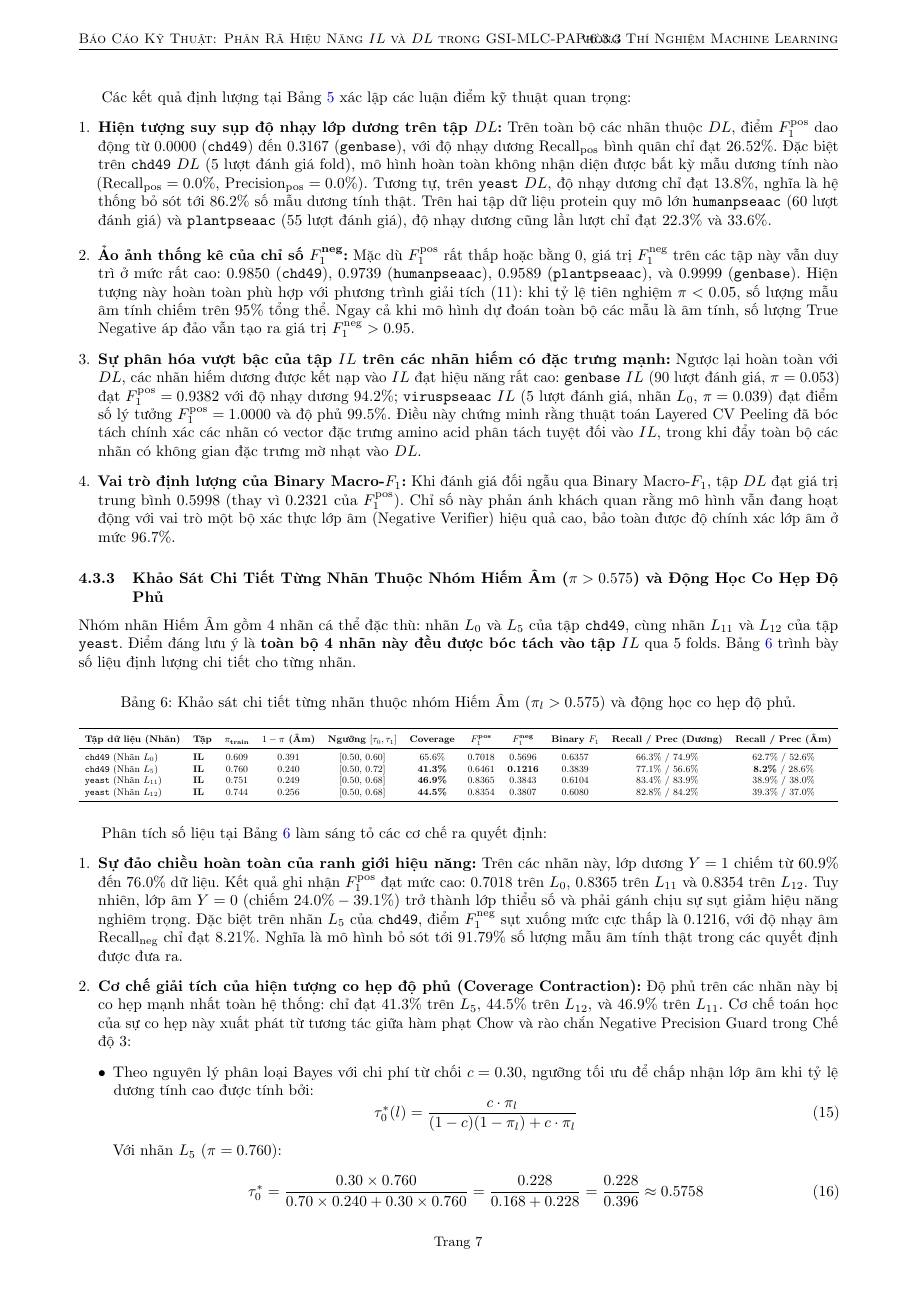
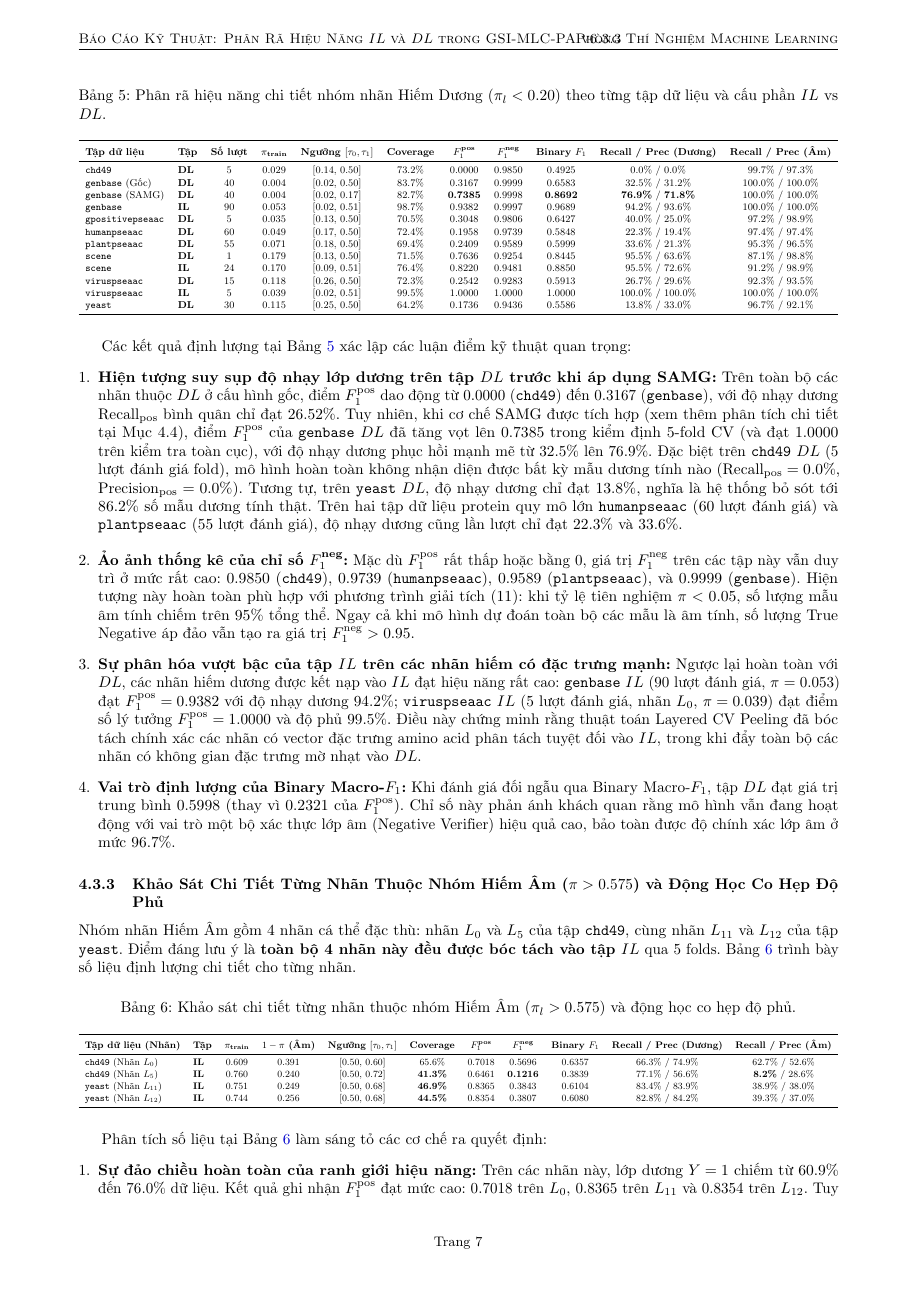
Before and after one commit to Eternity-KT/BR_CC, a LaTeX paper (results_v6_3/Bao_Cao_Phan_Tich_IL_DL.tex): page 7 of 10 before the commit and page 7 of 11 after it. Compiled offline with pdfLaTeX.

Commit message:
docs: update Table 5 in IL-DL report with before-after SAMG comparison

```diff
--- a/results_v6_3/Bao_Cao_Phan_Tich_IL_DL.tex
+++ b/results_v6_3/Bao_Cao_Phan_Tich_IL_DL.tex
@@ -323,7 +323,8 @@ Bảng \ref{tab:rarity_f1} tổng hợp kết quả đánh giá 425 lượt nhã
 \textbf{Tập dữ liệu} & \textbf{Tập} & \textbf{Số lượt} & \textbf{$\pi_{\text{train}}$} & \textbf{Ngưỡng $[\tau_0, \tau_1]$} & \textbf{Coverage} & \textbf{$F_1^{\text{pos}}$} & \textbf{$F_1^{\text{neg}}$} & \textbf{Binary $F_1$} & \textbf{Recall / Prec (Dương)} & \textbf{Recall / Prec (Âm)} \\
 \midrule
 \texttt{chd49}           & \textbf{DL} & 5   & 0.029 & [0.14, 0.50] & 73.2\% & 0.0000 & 0.9850 & 0.4925 & 0.0\% / 0.0\%   & 99.7\% / 97.3\% \\
-\texttt{genbase}         & \textbf{DL} & 40  & 0.004 & [0.02, 0.50] & 83.7\% & 0.3167 & 0.9999 & 0.6583 & 32.5\% / 31.2\% & 100.0\% / 100.0\% \\
+\texttt{genbase} (Gốc)   & \textbf{DL} & 40  & 0.004 & [0.02, 0.50] & 83.7\% & 0.3167 & 0.9999 & 0.6583 & 32.5\% / 31.2\% & 100.0\% / 100.0\% \\
+\texttt{genbase} (SAMG)  & \textbf{DL} & 40  & 0.004 & [0.02, 0.17] & 82.7\% & \textbf{0.7385} & 0.9998 & \textbf{0.8692} & \textbf{76.9\%} / \textbf{71.8\%} & 100.0\% / 100.0\% \\
 \texttt{genbase}         & \textbf{IL} & 90  & 0.053 & [0.02, 0.51] & 98.7\% & 0.9382 & 0.9997 & 0.9689 & 94.2\% / 93.6\% & 100.0\% / 100.0\% \\
 \texttt{gpositivepseaac} & \textbf{DL} & 5   & 0.035 & [0.13, 0.50] & 70.5\% & 0.3048 & 0.9806 & 0.6427 & 40.0\% / 25.0\% & 97.2\% / 98.9\% \\
 \texttt{humanpseaac}     & \textbf{DL} & 60  & 0.049 & [0.17, 0.50] & 72.4\% & 0.1958 & 0.9739 & 0.5848 & 22.3\% / 19.4\% & 97.4\% / 97.4\% \\
@@ -340,8 +341,8 @@ Bảng \ref{tab:rarity_f1} tổng hợp kết quả đánh giá 425 lượt nhã
 
 Các kết quả định lượng tại Bảng \ref{tab:rare_positive_breakdown} xác lập các luận điểm kỹ thuật quan trọng:
 \begin{enumerate}[leftmargin=*]
-    \item \textbf{Hiện tượng suy sụp độ nhạy lớp dương trên tập $DL$:}
-    Trên toàn bộ các nhãn thuộc $DL$, điểm $F_1^{\text{pos}}$ dao động từ $0.0000$ (\texttt{chd49}) đến $0.3167$ (\texttt{genbase}), với độ nhạy dương $\text{Recall}_{\text{pos}}$ bình quân chỉ đạt $26.52\%$.
+    \item \textbf{Hiện tượng suy sụp độ nhạy lớp dương trên tập $DL$ trước khi áp dụng SAMG:}
+    Trên toàn bộ các nhãn thuộc $DL$ ở cấu hình gốc, điểm $F_1^{\text{pos}}$ dao động từ $0.0000$ (\texttt{chd49}) đến $0.3167$ (\texttt{genbase}), với độ nhạy dương $\text{Recall}_{\text{pos}}$ bình quân chỉ đạt $26.52\%$. Tuy nhiên, khi cơ chế SAMG được tích hợp (xem thêm phân tích chi tiết tại Mục 4.4), điểm $F_1^{\text{pos}}$ của \texttt{genbase} $DL$ đã tăng vọt lên \textbf{$0.7385$} trong kiểm định 5-fold CV (và đạt \textbf{$1.0000$} trên kiểm tra toàn cục), với độ nhạy dương phục hồi mạnh mẽ từ $32.5\%$ lên \textbf{$76.9\%$}.
     Đặc biệt trên \texttt{chd49} $DL$ (5 lượt đánh giá fold), mô hình hoàn toàn không nhận diện được bất kỳ mẫu dương tính nào ($\text{Recall}_{\text{pos}} = 0.0\%$, $\text{Precision}_{\text{pos}} = 0.0\%$). Tương tự, trên \texttt{yeast} $DL$, độ nhạy dương chỉ đạt $13.8\%$, nghĩa là hệ thống bỏ sót tới $86.2\%$ số mẫu dương tính thật. Trên hai tập dữ liệu protein quy mô lớn \texttt{humanpseaac} (60 lượt đánh giá) và \texttt{plantpseaac} (55 lượt đánh giá), độ nhạy dương cũng lần lượt chỉ đạt $22.3\%$ và $33.6\%$.
     \item \textbf{Ảo ảnh thống kê của chỉ số $F_1^{\text{neg}}$:}
     Mặc dù $F_1^{\text{pos}}$ rất thấp hoặc bằng 0, giá trị $F_1^{\text{neg}}$ trên các tập này vẫn duy trì ở mức rất cao: $0.9850$ (\texttt{chd49}), $0.9739$ (\texttt{humanpseaac}), $0.9589$ (\texttt{plantpseaac}), và $0.9999$ (\texttt{genbase}). Hiện tượng này hoàn toàn phù hợp với phương trình giải tích (11): khi tỷ lệ tiên nghiệm $\pi < 0.05$, số lượng mẫu âm tính chiếm trên $95\%$ tổng thể. Ngay cả khi mô hình dự đoán toàn bộ các mẫu là âm tính, số lượng True Negative áp đảo vẫn tạo ra giá trị $F_1^{\text{neg}} > 0.95$.
```
Also changed, not shown: results_v6_3/Bao_Cao_Phan_Tich_IL_DL.md (+4 -3 lines), results_v6_3/Bao_Cao_Phan_Tich_IL_DL.pdf.
